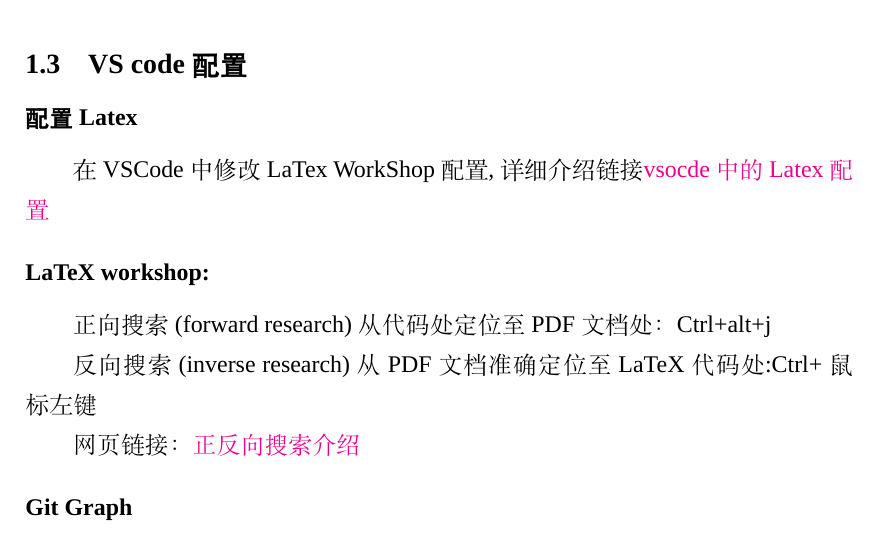
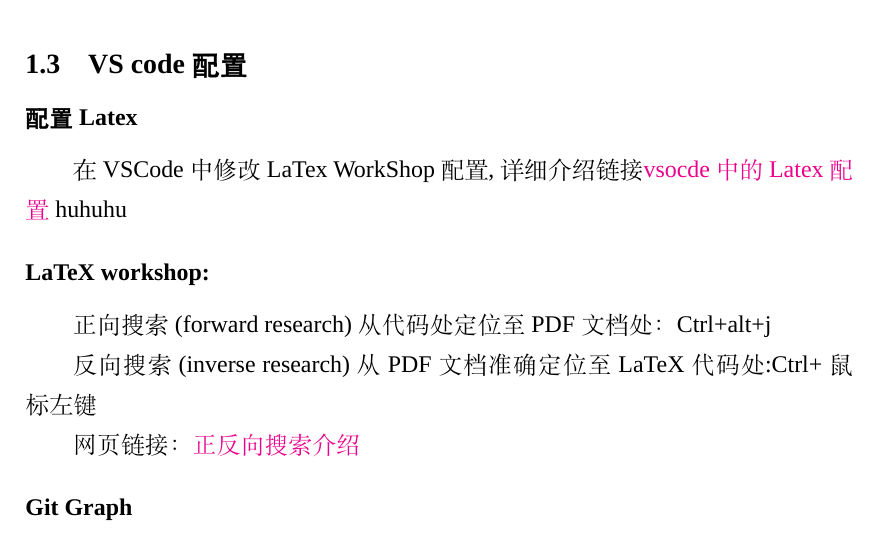
Before and after one commit to xuytxuyt/xyt_thesis, a LaTeX thesis (main.tex): part of page 8 of 24, cut so that both start at the same text. Compiled offline with XeLaTeX; a missing font is replaced by an installed copy or a similar font.

Commit message:
20240509

```diff
--- a/main.tex
+++ b/main.tex
@@ -40,7 +40,7 @@
 \section{VS code配置}
 \subsection*{配置Latex}
 在VSCode中修改LaTex WorkShop配置,详细介绍链接\href{https://zhuanlan.zhihu.com/p/166523064}{vsocde中的Latex配置}
-
+huhuhu
 \subsection*{LaTeX workshop: }
 
 正向搜索(forward research)从代码处定位至PDF文档处：Ctrl+alt+j
```
Also changed, not shown: main.pdf, 3 other files.
